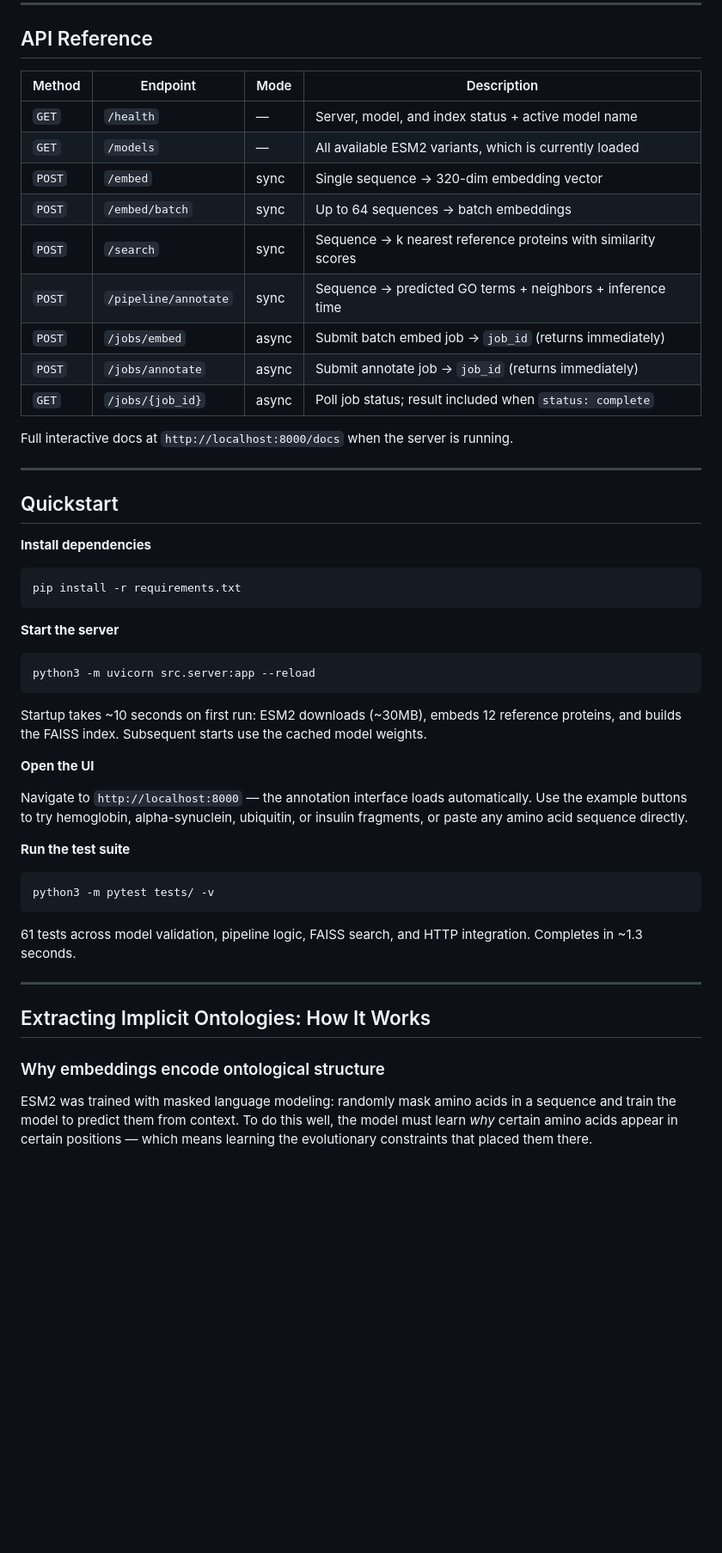
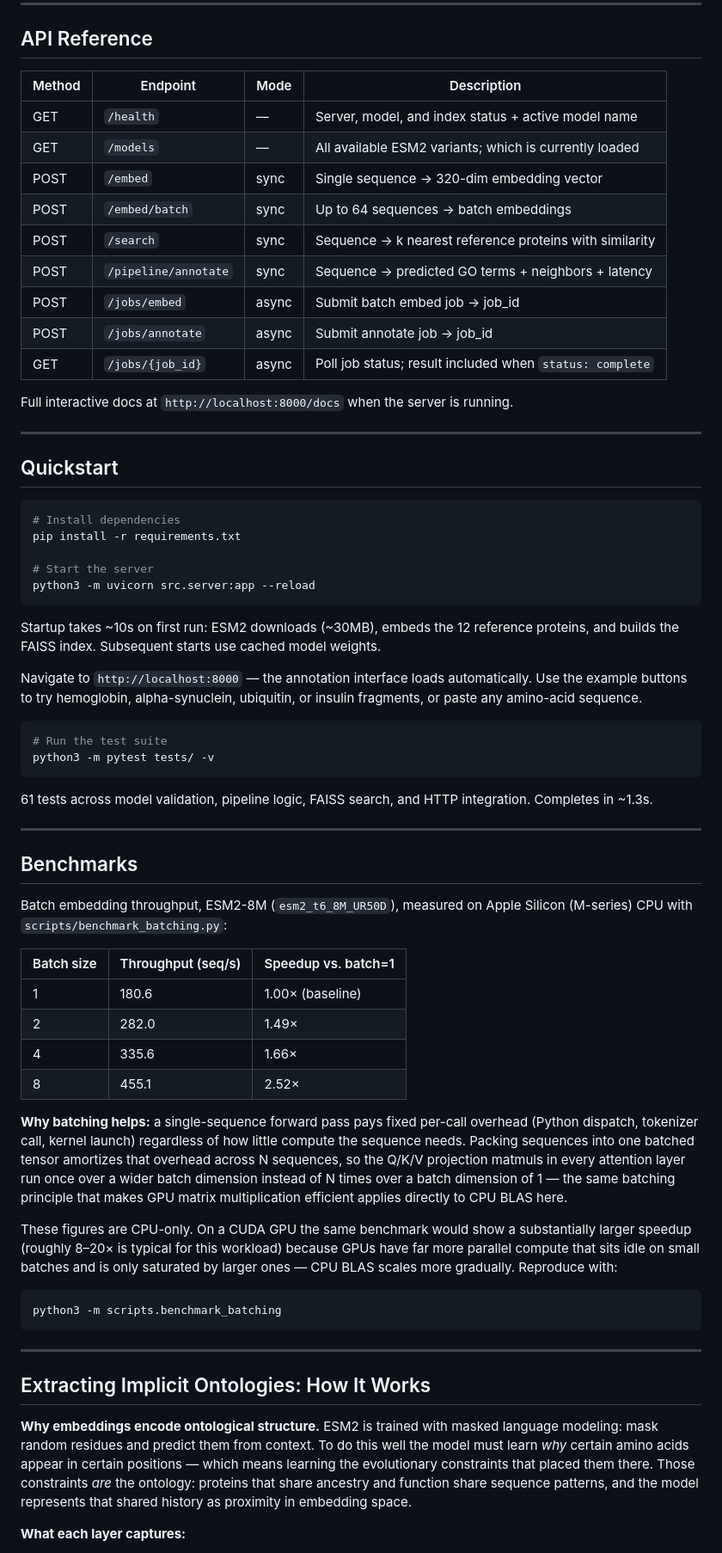
Before and after one commit to djokerdude/esm2-inference-service, a Markdown page: README.md, the part around one of its changes. Shown at 86% size. Drawn GitHub-style; blank space fills up the shorter version.

````diff
--- a/README.md
+++ b/README.md
@@ -142,17 +163,17 @@ curl -s http://localhost:8000/models | python3 -m json.tool
 
 ## API Reference
 
-| Method | Endpoint | Mode | Description |
-|--------|----------|------|-------------|
-| `GET` | `/health` | — | Server, model, and index status + active model name |
-| `GET` | `/models` | — | All available ESM2 variants, which is currently loaded |
-| `POST` | `/embed` | sync | Single sequence → 320-dim embedding vector |
-| `POST` | `/embed/batch` | sync | Up to 64 sequences → batch embeddings |
-| `POST` | `/search` | sync | Sequence → k nearest reference proteins with similarity scores |
-| `POST` | `/pipeline/annotate` | sync | Sequence → predicted GO terms + neighbors + inference time |
-| `POST` | `/jobs/embed` | async | Submit batch embed job → `job_id` (returns immediately) |
-| `POST` | `/jobs/annotate` | async | Submit annotate job → `job_id` (returns immediately) |
-| `GET` | `/jobs/{job_id}` | async | Poll job status; result included when `status: complete` |
+| Method | Endpoint             | Mode  | Description                                              |
+| ------ | -------------------- | ----- | ---------------------------------------------------------- |
+| GET    | `/health`            | —     | Server, model, and index status + active model name     |
+| GET    | `/models`            | —     | All available ESM2 variants; which is currently loaded  |
+| POST   | `/embed`             | sync  | Single sequence → 320-dim embedding vector              |
+| POST   | `/embed/batch`       | sync  | Up to 64 sequences → batch embeddings                   |
+| POST   | `/search`            | sync  | Sequence → k nearest reference proteins with similarity |
+| POST   | `/pipeline/annotate` | sync  | Sequence → predicted GO terms + neighbors + latency     |
+| POST   | `/jobs/embed`        | async | Submit batch embed job → job_id                         |
+| POST   | `/jobs/annotate`     | async | Submit annotate job → job_id                            |
+| GET    | `/jobs/{job_id}`     | async | Poll job status; result included when `status: complete`|
 
 Full interactive docs at `http://localhost:8000/docs` when the server is running.
 
@@ -160,33 +181,51 @@ Full interactive docs at `http://localhost:8000/docs` when the server is running
 
 ## Quickstart
 
-**Install dependencies**
 ```bash
+# Install dependencies
 pip install -r requirements.txt
-```
 
-**Start the server**
-```bash
+# Start the server
 python3 -m uvicorn src.server:app --reload
 ```
 
-Startup takes ~10 seconds on first run: ESM2 downloads (~30MB), embeds 12 reference proteins, and builds the FAISS index. Subsequent starts use the cached model weights.
+Startup takes ~10s on first run: ESM2 downloads (~30MB), embeds the 12 reference proteins, and builds the FAISS index. Subsequent starts use cached model weights.
 
-**Open the UI**
+Navigate to `http://localhost:8000` — the annotation interface loads automatically. Use the example buttons to try hemoglobin, alpha-synuclein, ubiquitin, or insulin fragments, or paste any amino-acid sequence.
 
-Navigate to `http://localhost:8000` — the annotation interface loads automatically. Use the example buttons to try hemoglobin, alpha-synuclein, ubiquitin, or insulin fragments, or paste any amino acid sequence directly.
-
-**Run the test suite**
 ```bash
+# Run the test suite
 python3 -m pytest tests/ -v
 ```
-61 tests across model validation, pipeline logic, FAISS search, and HTTP integration. Completes in ~1.3 seconds.
+
+61 tests across model validation, pipeline logic, FAISS search, and HTTP integration. Completes in ~1.3s.
+
+---
+
+## Benchmarks
+
+Batch embedding throughput, ESM2-8M (`esm2_t6_8M_UR50D`), measured on Apple Silicon (M-series) CPU with `scripts/benchmark_batching.py`:
+
+| Batch size | Throughput (seq/s) | Speedup vs. batch=1 |
+| ---------- | ------------------- | -------------------- |
+| 1          | 180.6                | 1.00× (baseline)     |
+| 2          | 282.0                | 1.49×                |
+| 4          | 335.6                | 1.66×                |
+| 8          | 455.1                | 2.52×                |
+
+**Why batching helps:** a single-sequence forward pass pays fixed per-call overhead (Python dispatch, tokenizer call, kernel launch) regardless of how little compute the sequence needs. Packing sequences into one batched tensor amortizes that overhead across N sequences, so the Q/K/V projection matmuls in every attention layer run once over a wider batch dimension instead of N times over a batch dimension of 1 — the same batching principle that makes GPU matrix multiplication efficient applies directly to CPU BLAS here.
+
+These figures are CPU-only. On a CUDA GPU the same benchmark would show a substantially larger speedup (roughly 8–20× is typical for this workload) because GPUs have far more parallel compute that sits idle on small batches and is only saturated by larger ones — CPU BLAS scales more gradually. Reproduce with:
+
+```bash
+python3 -m scripts.benchmark_batching
+```
 
 ---
 
 ## Extracting Implicit Ontologies: How It Works
 
-### Why embeddings encode ontological structure
+**Why embeddings encode ontological structure.** ESM2 is trained with masked language modeling: mask random residues and predict them from context. To do this well the model must learn *why* certain amino acids appear in certain positions — which means learning the evolutionary constraints that placed them there. Those constraints *are* the ontology: proteins that share ancestry and function share sequence patterns, and the model represents that shared history as proximity in embedding space.
 
-ESM2 was trained with masked language modeling: randomly mask amino acids in a sequence and train the model to predict them from context. To do this well, the model must learn *why* certain amino acids appear in certain positions — which means learning the evolutionary constraints that placed them there.
+**What each layer captures:**
 
````
Also changed, not shown: other parts of README.md (+87 -66 lines).
